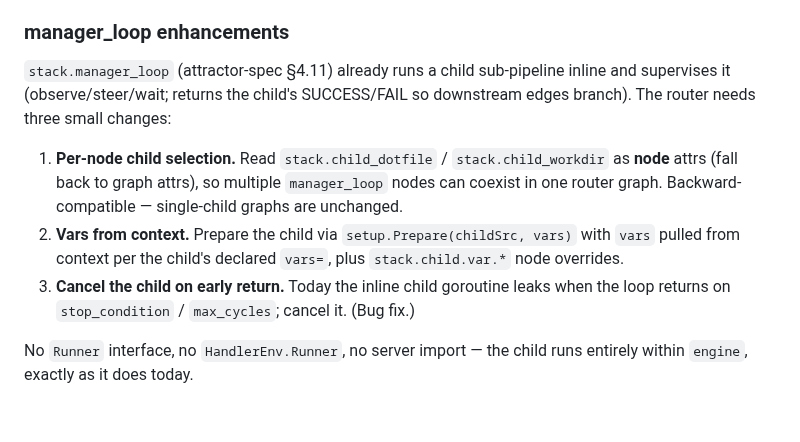
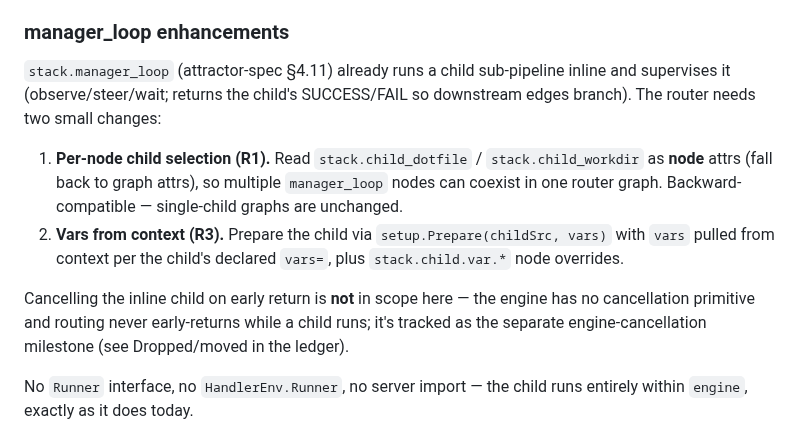
Before and after one commit to allouis/attractor, a Markdown page: docs/router-spec.md, the part around the change. GitHub-like rendering.

Commit message:
docs(router): drop stale cancel item from manager_loop enhancements
R4 (cancel inline child) was descoped to a separate engine-cancellation
milestone, but the 'manager_loop enhancements' prose still listed it as
change #3. Reword to two changes (R1, R3) so the section matches the
ledger and doesn't mislead the R3 build.

```diff
--- a/docs/router-spec.md
+++ b/docs/router-spec.md
@@ -123,19 +123,22 @@ deliberately omits.
 
 `stack.manager_loop` (attractor-spec §4.11) already runs a child
 sub-pipeline inline and supervises it (observe/steer/wait; returns the
-child's SUCCESS/FAIL so downstream edges branch). The router needs three
+child's SUCCESS/FAIL so downstream edges branch). The router needs two
 small changes:
 
-1. **Per-node child selection.** Read `stack.child_dotfile` /
+1. **Per-node child selection (R1).** Read `stack.child_dotfile` /
    `stack.child_workdir` as **node** attrs (fall back to graph attrs),
    so multiple `manager_loop` nodes can coexist in one router graph.
    Backward-compatible — single-child graphs are unchanged.
-2. **Vars from context.** Prepare the child via `setup.Prepare(childSrc,
-   vars)` with `vars` pulled from context per the child's declared
-   `vars=`, plus `stack.child.var.*` node overrides.
-3. **Cancel the child on early return.** Today the inline child
-   goroutine leaks when the loop returns on `stop_condition` /
-   `max_cycles`; cancel it. (Bug fix.)
+2. **Vars from context (R3).** Prepare the child via
+   `setup.Prepare(childSrc, vars)` with `vars` pulled from context per
+   the child's declared `vars=`, plus `stack.child.var.*` node
+   overrides.
+
+Cancelling the inline child on early return is **not** in scope here —
+the engine has no cancellation primitive and routing never early-returns
+while a child runs; it's tracked as the separate engine-cancellation
+milestone (see Dropped/moved in the ledger).
 
 No `Runner` interface, no `HandlerEnv.Runner`, no server import — the
 child runs entirely within `engine`, exactly as it does today.
```
